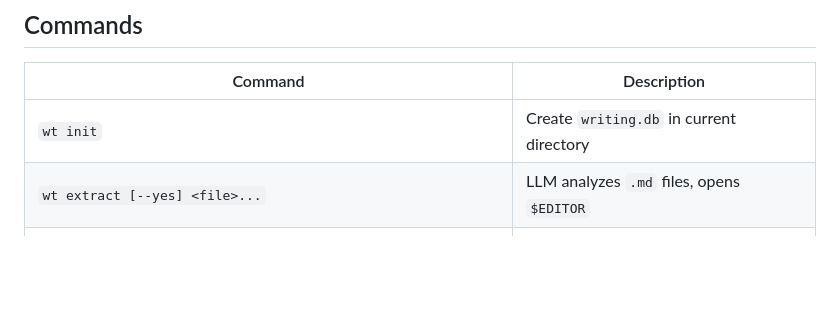
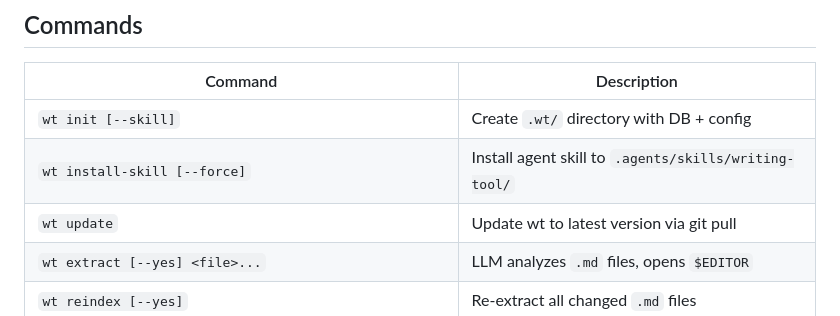
Before and after one commit to poodbooq/writing-tool, a Markdown page: README.md, the part around the change. Drawn GitHub-style; blank space fills up the shorter version.

Commit message:
docs: add update and install-skill to command table

```diff
--- a/README.md
+++ b/README.md
@@ -58,7 +58,9 @@ wt serve
 
 | Command | Description |
 |---------|-------------|
-| `wt init` | Create `writing.db` in current directory |
+| `wt init [--skill]` | Create `.wt/` directory with DB + config |
+| `wt install-skill [--force]` | Install agent skill to `.agents/skills/writing-tool/` |
+| `wt update` | Update wt to latest version via git pull |
 | `wt extract [--yes] <file>...` | LLM analyzes `.md` files, opens `$EDITOR` |
 | `wt reindex [--yes]` | Re-extract all changed `.md` files |
 | `wt show <label> [--depth N] [--json]` | Show entity properties + relationships |
```
